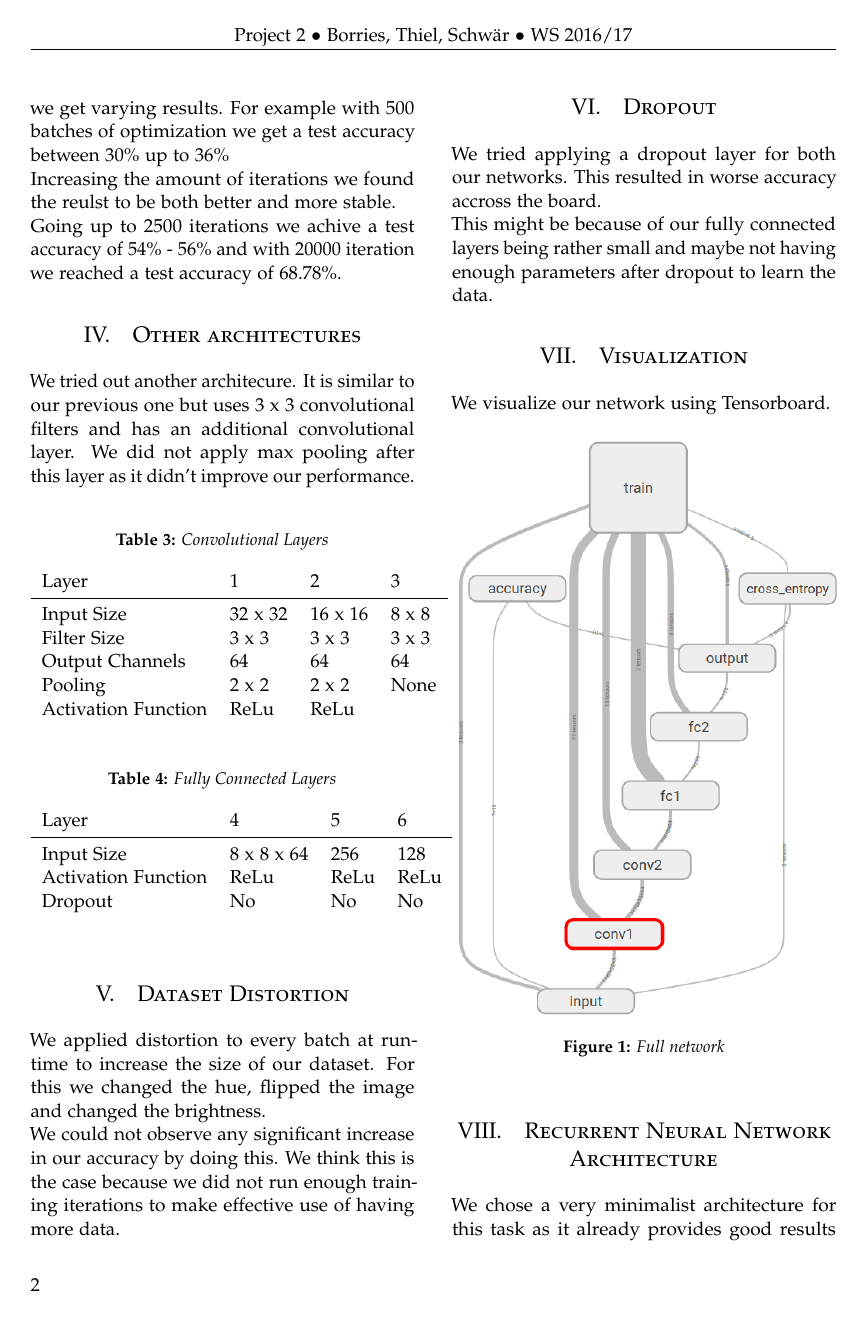
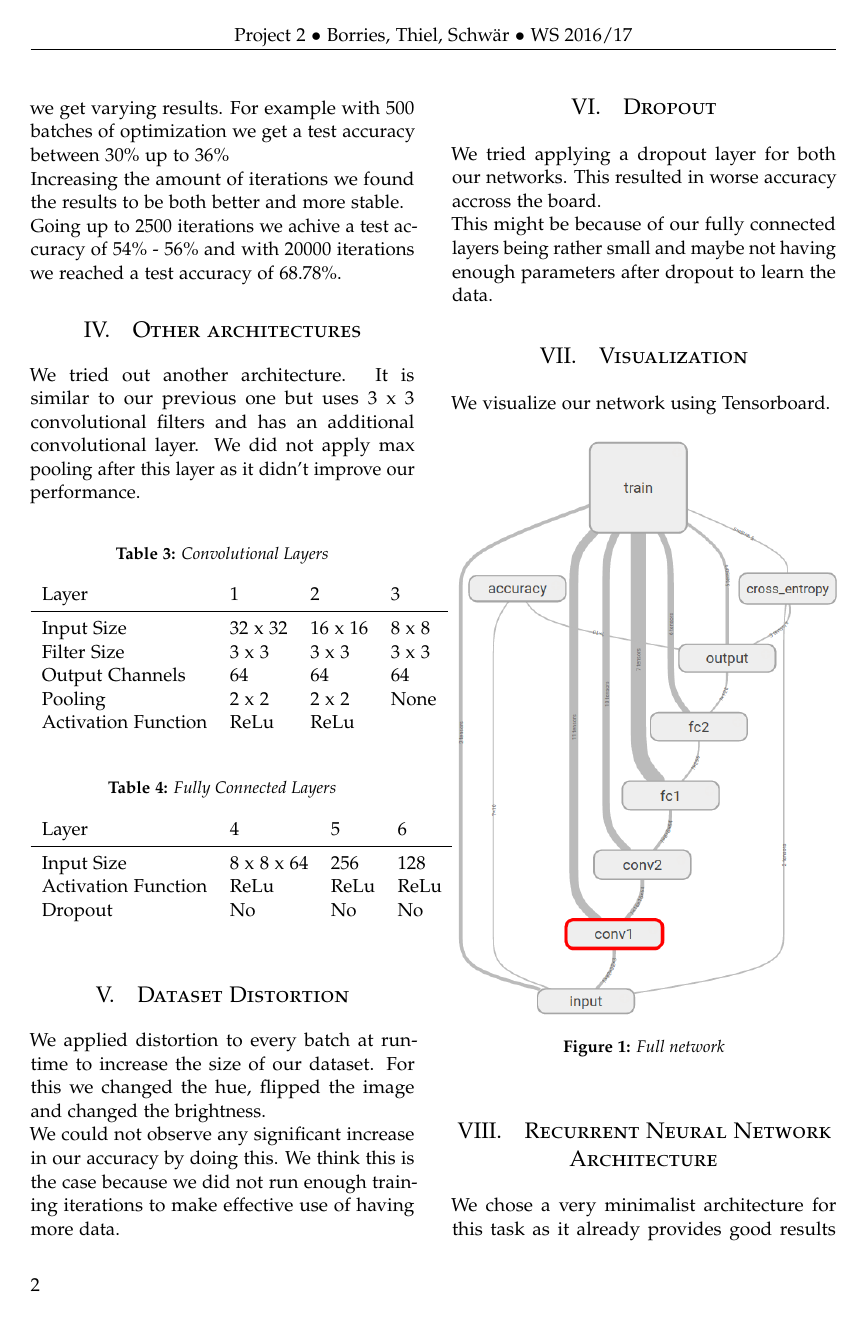
Before and after one commit to ToxicJojo/DeepLearning2, a LaTeX paper (tex/Project2.tex): page 2 of 4. Compiled offline with pdfLaTeX.

Commit message:
text changes

```diff
--- a/tex/Project2.tex
+++ b/tex/Project2.tex
@@ -160,16 +160,16 @@ Using a higher learning rate resulted in pretty poor results of about 15\% test
 
 \section{Evaluation}
 We evaluate our network by testing against the 10000 test images in the CIFAR-10 dataset. \\
-With a low amount of opimization iterations we get varying results. For example with 500 batches of optimization we get a test accuracy between 30\% up to 36\% \\
-Increasing the amount of iterations we found the reulst to be both better and more stable. \\
-Going up to 2500 iterations we achive a test accuracy of 54\% - 56\% and with 20000 iteration we reached a test accuracy of 68.78\%.
+With a low amount of optimization iterations we get varying results. For example with 500 batches of optimization we get a test accuracy between 30\% up to 36\% \\
+Increasing the amount of iterations we found the results to be both better and more stable. \\
+Going up to 2500 iterations we achive a test accuracy of 54\% - 56\% and with 20000 iterations we reached a test accuracy of 68.78\%.
 
 
 
 %------------------------------------------------
 
 \section{Other architectures}
-We tried out another architecure. It is similar to our previous one but uses 3 x 3 convolutional filters and has an additional convolutional layer. We did not apply max pooling after this layer as it didn't improve our performance. \\
+We tried out another architecture. It is similar to our previous one but uses 3 x 3 convolutional filters and has an additional convolutional layer. We did not apply max pooling after this layer as it didn't improve our performance. \\
 
 
 \begin{table}[htb]
```
Also changed, not shown: tex/Project2.pdf, tex/Project2.tex (4 more changed lines), 2 other files.
